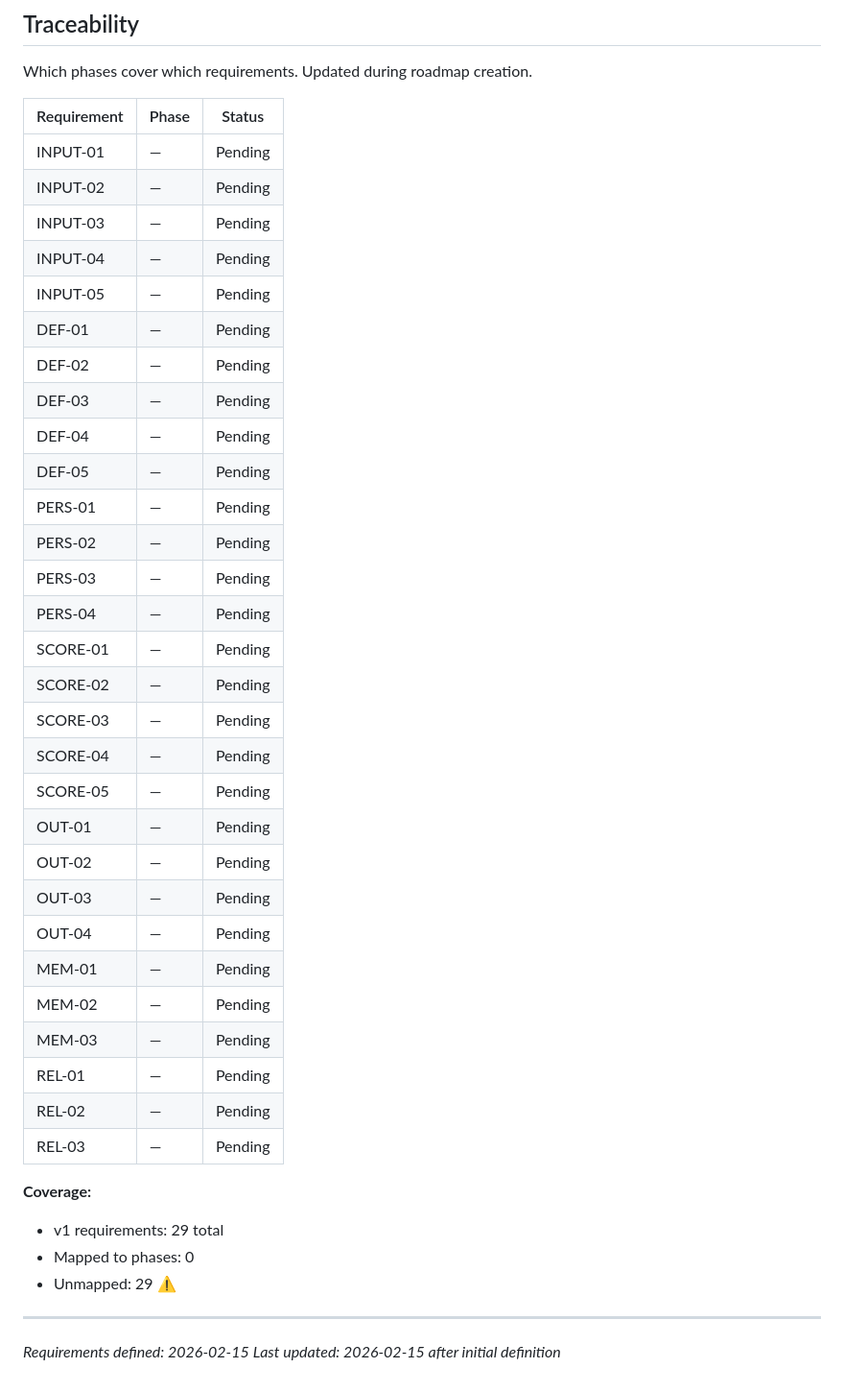
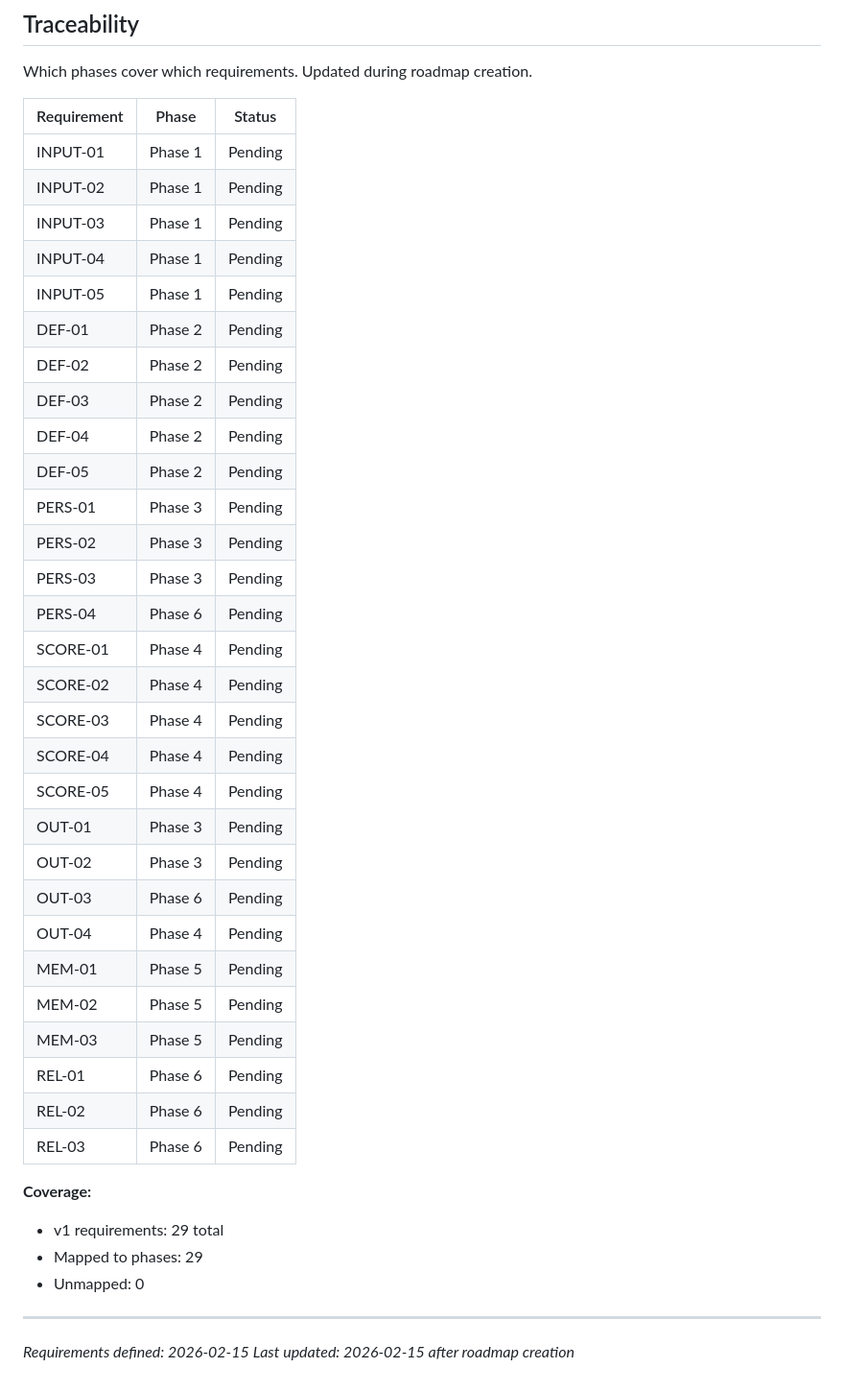
Before and after one commit to basicScandal/arbiter, a Markdown page: .planning/REQUIREMENTS.md, the part around the change. Shown at 96% size. Rendered like a GitHub page.

Commit message:
docs: create roadmap (6 phases)

```diff
--- a/.planning/REQUIREMENTS.md
+++ b/.planning/REQUIREMENTS.md
@@ -90,41 +90,41 @@ Which phases cover which requirements. Updated during roadmap creation.
 
 | Requirement | Phase | Status |
 |-------------|-------|--------|
-| INPUT-01 | — | Pending |
-| INPUT-02 | — | Pending |
-| INPUT-03 | — | Pending |
-| INPUT-04 | — | Pending |
-| INPUT-05 | — | Pending |
-| DEF-01 | — | Pending |
-| DEF-02 | — | Pending |
-| DEF-03 | — | Pending |
-| DEF-04 | — | Pending |
-| DEF-05 | — | Pending |
-| PERS-01 | — | Pending |
-| PERS-02 | — | Pending |
-| PERS-03 | — | Pending |
-| PERS-04 | — | Pending |
-| SCORE-01 | — | Pending |
-| SCORE-02 | — | Pending |
-| SCORE-03 | — | Pending |
-| SCORE-04 | — | Pending |
-| SCORE-05 | — | Pending |
-| OUT-01 | — | Pending |
-| OUT-02 | — | Pending |
-| OUT-03 | — | Pending |
-| OUT-04 | — | Pending |
-| MEM-01 | — | Pending |
-| MEM-02 | — | Pending |
-| MEM-03 | — | Pending |
-| REL-01 | — | Pending |
-| REL-02 | — | Pending |
-| REL-03 | — | Pending |
+| INPUT-01 | Phase 1 | Pending |
+| INPUT-02 | Phase 1 | Pending |
+| INPUT-03 | Phase 1 | Pending |
+| INPUT-04 | Phase 1 | Pending |
+| INPUT-05 | Phase 1 | Pending |
+| DEF-01 | Phase 2 | Pending |
+| DEF-02 | Phase 2 | Pending |
+| DEF-03 | Phase 2 | Pending |
+| DEF-04 | Phase 2 | Pending |
+| DEF-05 | Phase 2 | Pending |
+| PERS-01 | Phase 3 | Pending |
+| PERS-02 | Phase 3 | Pending |
+| PERS-03 | Phase 3 | Pending |
+| PERS-04 | Phase 6 | Pending |
+| SCORE-01 | Phase 4 | Pending |
+| SCORE-02 | Phase 4 | Pending |
+| SCORE-03 | Phase 4 | Pending |
+| SCORE-04 | Phase 4 | Pending |
+| SCORE-05 | Phase 4 | Pending |
+| OUT-01 | Phase 3 | Pending |
+| OUT-02 | Phase 3 | Pending |
+| OUT-03 | Phase 6 | Pending |
+| OUT-04 | Phase 4 | Pending |
+| MEM-01 | Phase 5 | Pending |
+| MEM-02 | Phase 5 | Pending |
+| MEM-03 | Phase 5 | Pending |
+| REL-01 | Phase 6 | Pending |
+| REL-02 | Phase 6 | Pending |
+| REL-03 | Phase 6 | Pending |
 
 **Coverage:**
 - v1 requirements: 29 total
-- Mapped to phases: 0
-- Unmapped: 29 ⚠️
+- Mapped to phases: 29
+- Unmapped: 0
 
 ---
 *Requirements defined: 2026-02-15*
-*Last updated: 2026-02-15 after initial definition*
+*Last updated: 2026-02-15 after roadmap creation*
```
Also changed, not shown: .planning/ROADMAP.md (added, +129 -0 lines), .planning/STATE.md (added, +62 -0 lines).
